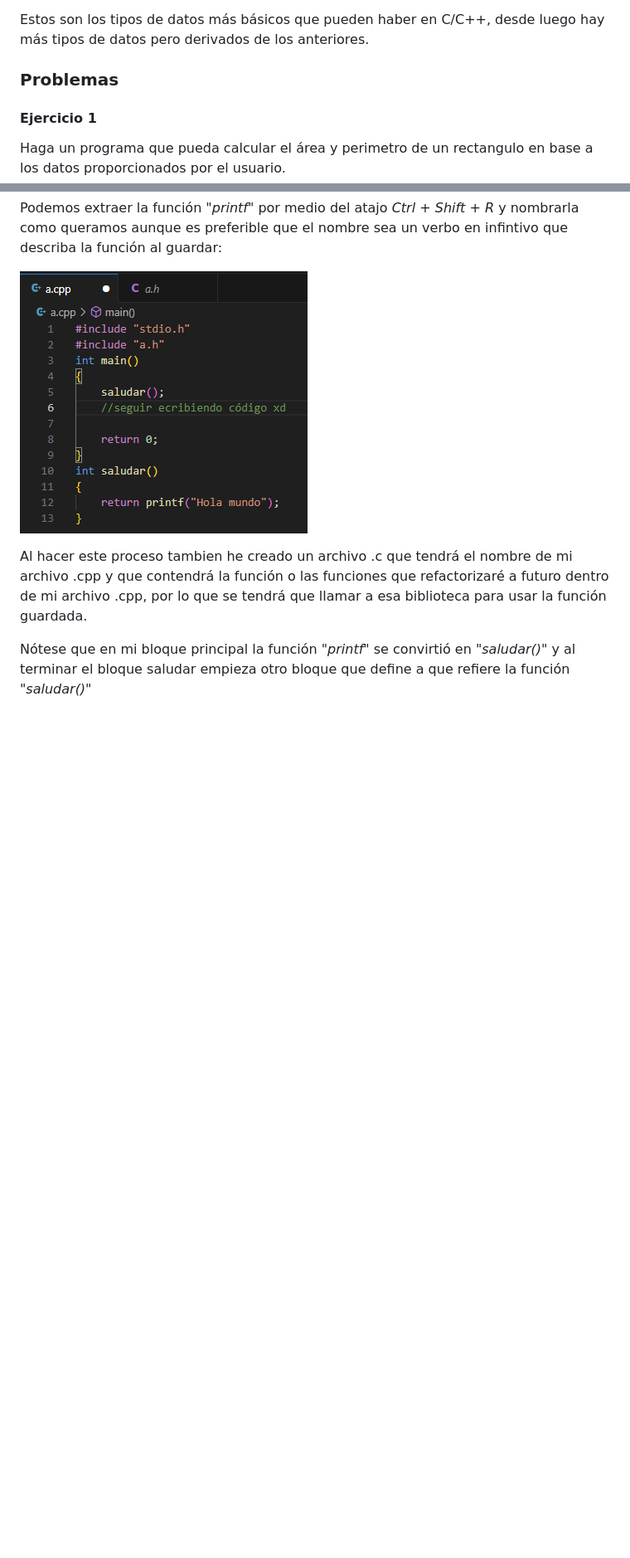
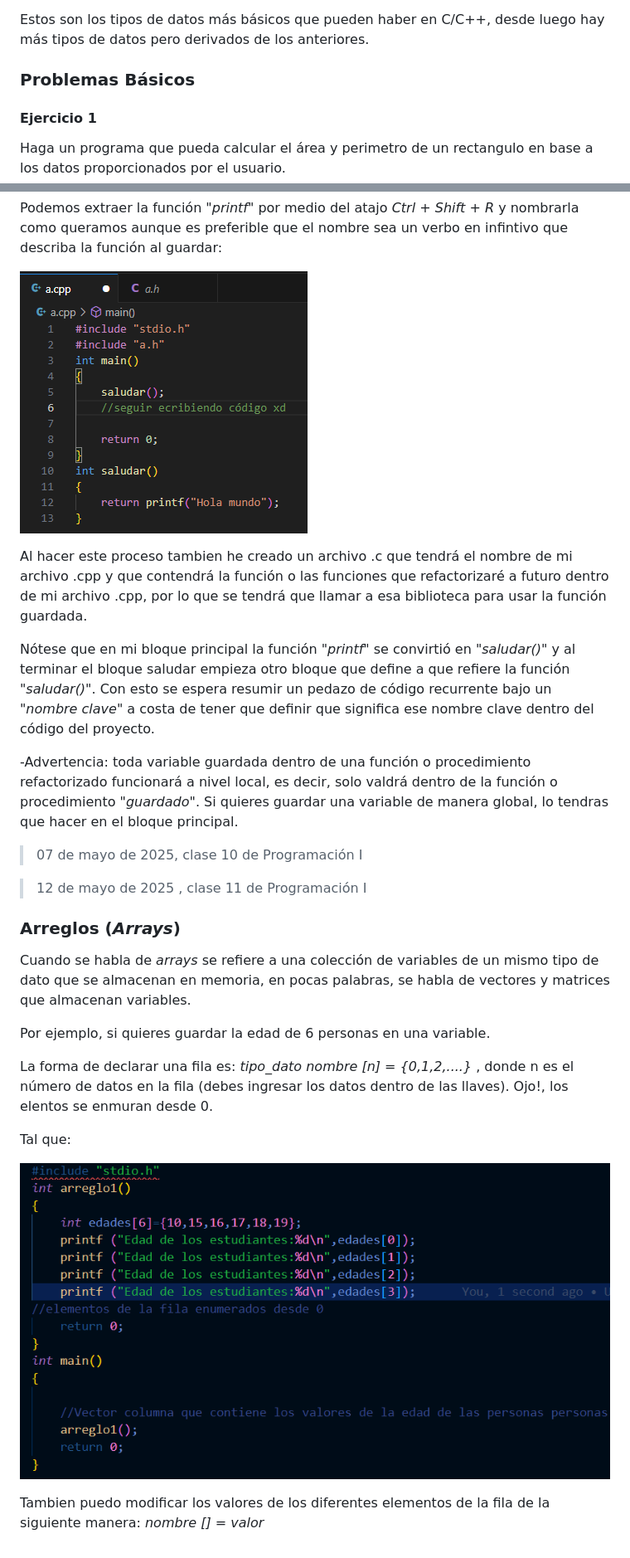
Before and after one commit to Potentiallmmortality/notas, a Markdown page: Anotaciones C-C++/Programación.md, 2 parts joined by grey strips. Shown: that part at 83% size. Drawn GitHub-style; pictures changed too: Anotaciones C-C++/array1.png (added); blank space fills up the shorter version.

Commit message:
WENAS

```diff
--- a/Anotaciones C-C++/Programación.md
+++ b/Anotaciones C-C++/Programación.md
@@ -271,7 +271,7 @@ En una variable podrás guardar diferentes tipos de variables tales como:
 
 Estos son los tipos de datos más básicos que pueden haber en C/C++, desde luego hay más tipos de datos pero derivados de los anteriores.
 
-### Problemas
+### Problemas Básicos
 
 #### Ejercicio 1
 
@@ -348,4 +348,25 @@ Podemos extraer la función "*printf*" por medio del atajo *Ctrl + Shift + R* y
 
 Al hacer este proceso tambien he creado un archivo .c que tendrá el nombre de mi archivo .cpp y que contendrá la función o las funciones que refactorizaré a futuro dentro de mi archivo .cpp, por lo que se tendrá que llamar a esa biblioteca para usar la función guardada.
 
-Nótese que en mi bloque principal la función "*printf*" se convirtió en "*saludar()*" y al terminar el bloque saludar empieza otro bloque que define a que refiere la función "*saludar()*"
+Nótese que en mi bloque principal la función "*printf*" se convirtió en "*saludar()*" y al terminar el bloque saludar empieza otro bloque que define a que refiere la función "*saludar()*". Con esto se espera resumir un pedazo de código recurrente bajo un "*nombre clave*" a costa de tener que definir que significa ese nombre clave dentro del código del proyecto.
+
+-Advertencia: toda variable guardada dentro de una función o procedimiento refactorizado funcionará a nivel local, es decir, solo valdrá dentro de la función o procedimiento "*guardado*". Si quieres guardar una variable de manera global, lo tendras que hacer en el bloque principal.
+
+>07 de mayo de 2025, clase 10 de Programación I
+
+>12 de mayo de 2025 , clase 11 de Programación I
+
+### Arreglos (*Arrays*)
+
+Cuando se habla de *arrays* se refiere a una colección de variables de un mismo tipo de dato que se almacenan en memoria, en pocas palabras, se habla de vectores y matrices que almacenan variables.
+
+Por ejemplo, si quieres guardar la edad de 6 personas en una variable.
+
+La forma de declarar una fila es: *tipo_dato* *nombre* *[n]* = *{0,1,2,....}* , donde n es el número de datos en la fila (debes ingresar los datos dentro de las llaves). Ojo!, los elentos se enmuran desde 0.
+
+Tal que:
+
+![arreglos](array1.png)
+
+Tambien puedo modificar los valores de los diferentes elementos de la fila de la siguiente manera:
+*nombre* *[]* = *valor*
```
Also changed, not shown: other parts of Anotaciones C-C++/Programación.md (+4 -4 lines), 2 other files.
